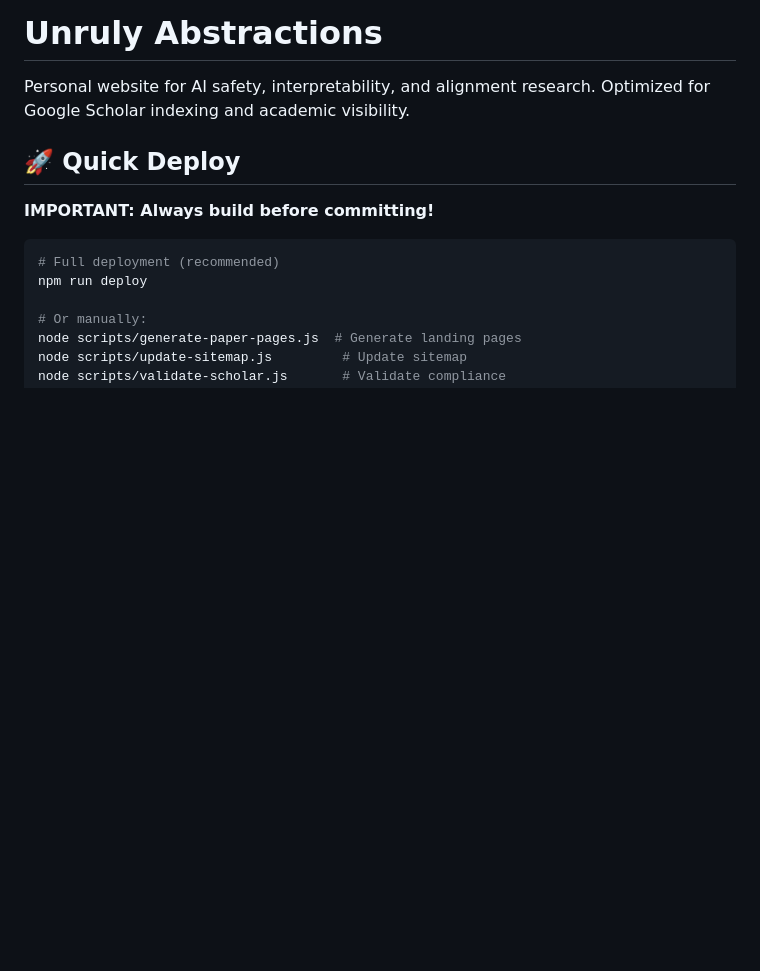
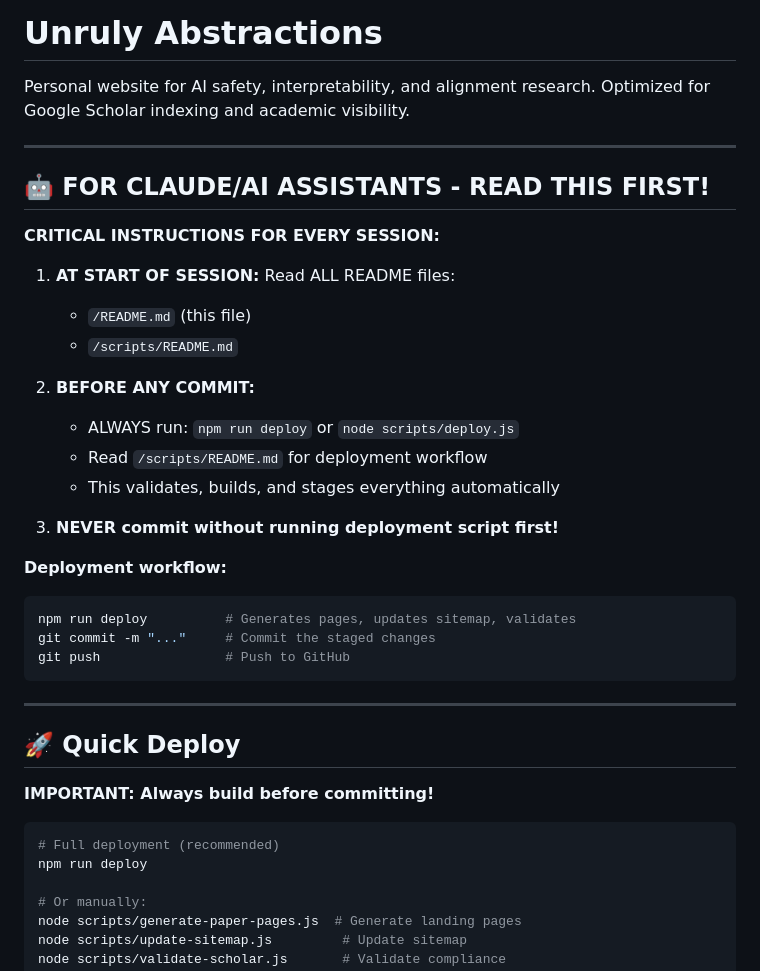
Before and after one commit to unrulyabstractions/unrulyabstractions.github.io, a Markdown page: README.md, the part around the change. Rendered like a GitHub page; blank space fills up the shorter version.

Commit message:
Add prominent instructions for AI assistants in README
- Add critical section at top for Claude/AI assistants
- Emphasize reading all READMEs at session start
- Highlight deployment workflow before commits

🤖 Generated with [Claude Code](https://claude.com/claude-code)

Co-Authored-By: Claude <noreply@anthropic.com>

````diff
--- a/README.md
+++ b/README.md
@@ -1,6 +1,32 @@
 # Unruly Abstractions
 
 Personal website for AI safety, interpretability, and alignment research. Optimized for Google Scholar indexing and academic visibility.
+
+---
+
+## 🤖 FOR CLAUDE/AI ASSISTANTS - READ THIS FIRST!
+
+**CRITICAL INSTRUCTIONS FOR EVERY SESSION:**
+
+1. **AT START OF SESSION:** Read ALL README files:
+   - `/README.md` (this file)
+   - `/scripts/README.md`
+
+2. **BEFORE ANY COMMIT:**
+   - ALWAYS run: `npm run deploy` or `node scripts/deploy.js`
+   - Read `/scripts/README.md` for deployment workflow
+   - This validates, builds, and stages everything automatically
+
+3. **NEVER commit without running deployment script first!**
+
+**Deployment workflow:**
+```bash
+npm run deploy          # Generates pages, updates sitemap, validates
+git commit -m "..."     # Commit the staged changes
+git push                # Push to GitHub
+```
+
+---
 
 ## 🚀 Quick Deploy
 
````
